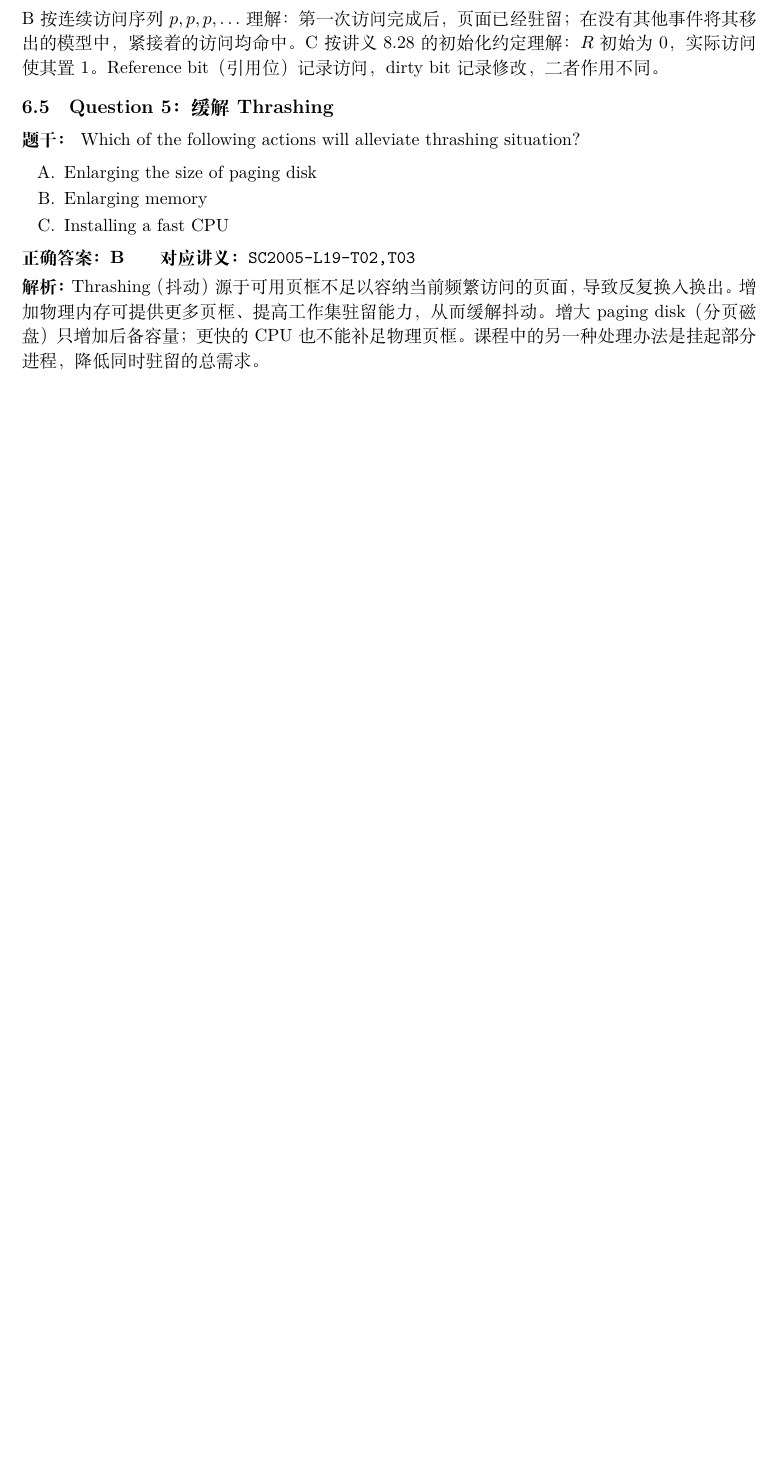
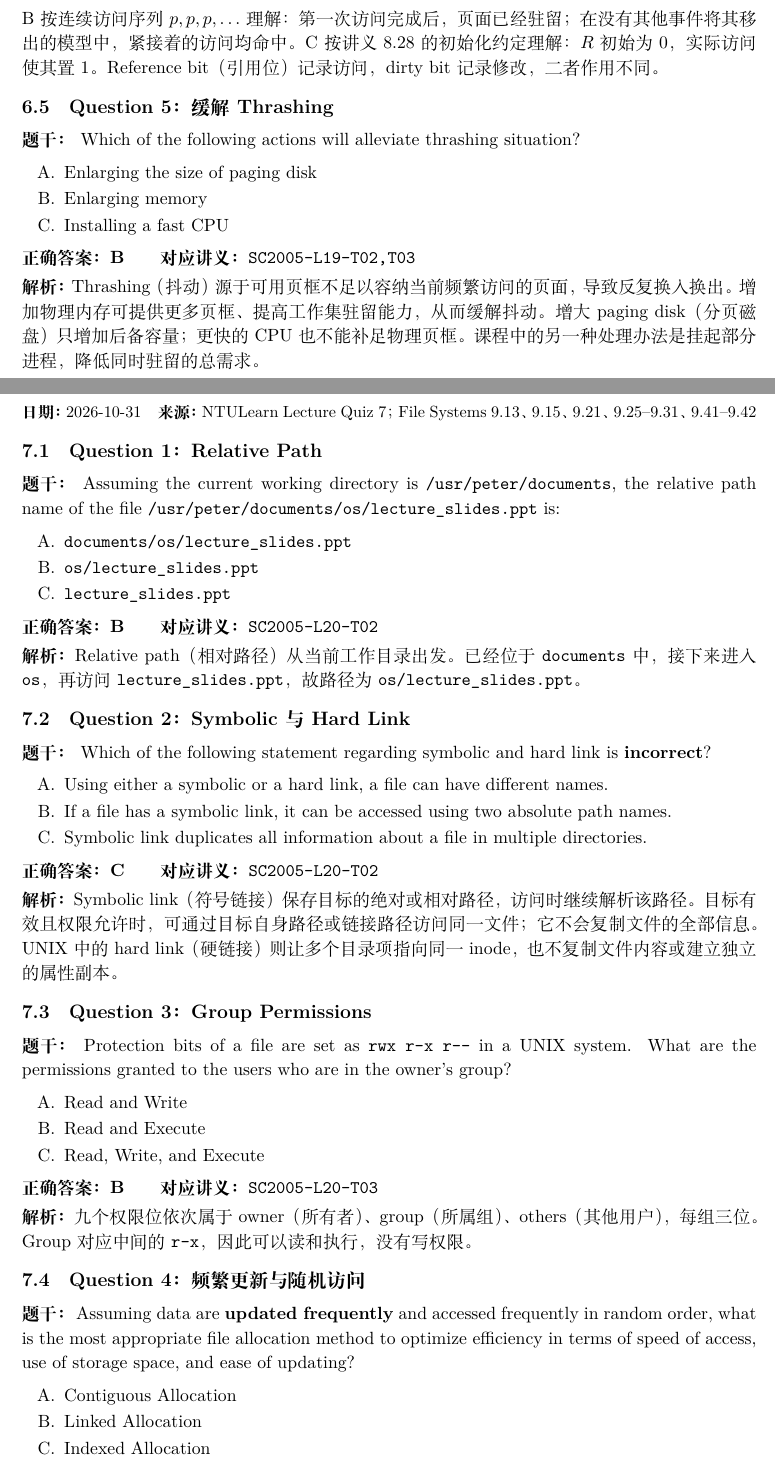
Before and after one commit to tigerdyger/NTU-CCDS-Courses, a LaTeX problem sheet (assignments/sc2005/written-assignments/main.tex): part of page 17 of 17 before the commit and two parts of pages 17 and 18 of 19 after it, the two joined at a grey line, cut so that both start at the same text, the shorter picture padded with empty space. Compiled offline with XeLaTeX.

Commit message:
docs(sc2005): add lecture quiz 7 notes

```diff
--- a/assignments/sc2005/written-assignments/main.tex
+++ b/assignments/sc2005/written-assignments/main.tex
@@ -1013,3 +1013,77 @@ B 按连续访问序列 $p,p,p,\ldots$ 理解：第一次访问完成后，页
 Thrashing（抖动）源于可用页框不足以容纳当前频繁访问的页面，导致反复换入换出。增加物理内存可提供更多页框、提高工作集驻留能力，从而缓解抖动。增大 paging disk（分页磁盘）只增加后备容量；更快的 CPU 也不能补足物理页框。课程中的另一种处理办法是挂起部分进程，降低同时驻留的总需求。
 \end{checkedsolution}
 
+% Written assignment: SC2005-HW07
+% Source: user-supplied NTULearn Lecture Quiz 7, completed Questions 1--5;
+% File Systems, slides 9.13, 9.15, 9.21, 9.25--9.31, 9.41--9.42.
+% Completion/check date: 2026-10-31. No grades or LMS export included.
+\section{Lecture Quiz 7}
+\label{homework:SC2005-HW07}
+
+\exercisemeta
+  {SC2005-HW07}
+  {2026-10-31}
+  {NTULearn Lecture Quiz 7；File Systems 9.13、9.15、9.21、9.25--9.31、9.41--9.42}
+  {五道题已完成，并根据讲义与平台反馈核对}
+  {是（2026-10-31）}
+
+\exercisequestion{SC2005-HW07-Q01}{Question 1：Relative Path}
+
+\textbf{题干：} Assuming the current working directory is \texttt{/usr/peter/documents}, the relative path name of the file \texttt{/usr/peter/documents/os/lecture\_slides.ppt} is:
+
+\begin{enumerate}[label=\Alph*.,leftmargin=2.4em]
+  \item \texttt{documents/os/lecture\_slides.ppt}
+  \item \texttt{os/lecture\_slides.ppt}
+  \item \texttt{lecture\_slides.ppt}
+\end{enumerate}
+
+\textbf{正确答案：B}\qquad
+\textbf{对应讲义：}\texttt{SC2005-L20-T02}
+
+\begin{checkedsolution}
+Relative path（相对路径）从当前工作目录出发。已经位于 \texttt{documents} 中，接下来进入 \texttt{os}，再访问 \texttt{lecture\_slides.ppt}，故路径为 \texttt{os/lecture\_slides.ppt}。
+\end{checkedsolution}
+
+\exercisequestion{SC2005-HW07-Q02}{Question 2：Symbolic 与 Hard Link}
+
+\textbf{题干：} Which of the following statement regarding symbolic and hard link is \textbf{incorrect}?
+
+\begin{enumerate}[label=\Alph*.,leftmargin=2.4em]
+  \item Using either a symbolic or a hard link, a file can have different names.
+  \item If a file has a symbolic link, it can be accessed using two absolute path names.
+  \item Symbolic link duplicates all information about a file in multiple directories.
+\end{enumerate}
+
+\textbf{正确答案：C}\qquad
+\textbf{对应讲义：}\texttt{SC2005-L20-T02}
+
+\begin{checkedsolution}
+Symbolic link（符号链接）保存目标的绝对或相对路径，访问时继续解析该路径。目标有效且权限允许时，可通过目标自身路径或链接路径访问同一文件；它不会复制文件的全部信息。UNIX 中的 hard link（硬链接）则让多个目录项指向同一 inode，也不复制文件内容或建立独立的属性副本。
+\end{checkedsolution}
+
+\exercisequestion{SC2005-HW07-Q03}{Question 3：Group Permissions}
+
+\textbf{题干：} Protection bits of a file are set as \texttt{rwx\ r-x\ r--} in a UNIX system. What are the permissions granted to the users who are in the owner's group?
+
+\begin{enumerate}[label=\Alph*.,leftmargin=2.4em]
+  \item Read and Write
+  \item Read and Execute
+  \item Read, Write, and Execute
+\end{enumerate}
+
+\textbf{正确答案：B}\qquad
+\textbf{对应讲义：}\texttt{SC2005-L20-T03}
+
+\begin{checkedsolution}
+九个权限位依次属于 owner（所有者）、group（所属组）、others（其他用户），每组三位。Group 对应中间的 \texttt{r-x}，因此可以读和执行，没有写权限。
+\end{checkedsolution}
+
+\exercisequestion{SC2005-HW07-Q04}{Question 4：频繁更新与随机访问}
+
+\textbf{题干：} Assuming data are \textbf{updated frequently} and accessed frequently in random order, what is the most appropriate file allocation method to optimize efficiency in terms of speed of access, use of storage space, and ease of updating?
+
+\begin{enumerate}[label=\Alph*.,leftmargin=2.4em]
+  \item Contiguous Allocation
+  \item Linked Allocation
+  \item Indexed Allocation
+\end{enumerate}
```
Also changed, not shown: assignments/sc2005/README.md, assignments/sc2005/written-assignments/main.tex (27 more changed lines).
